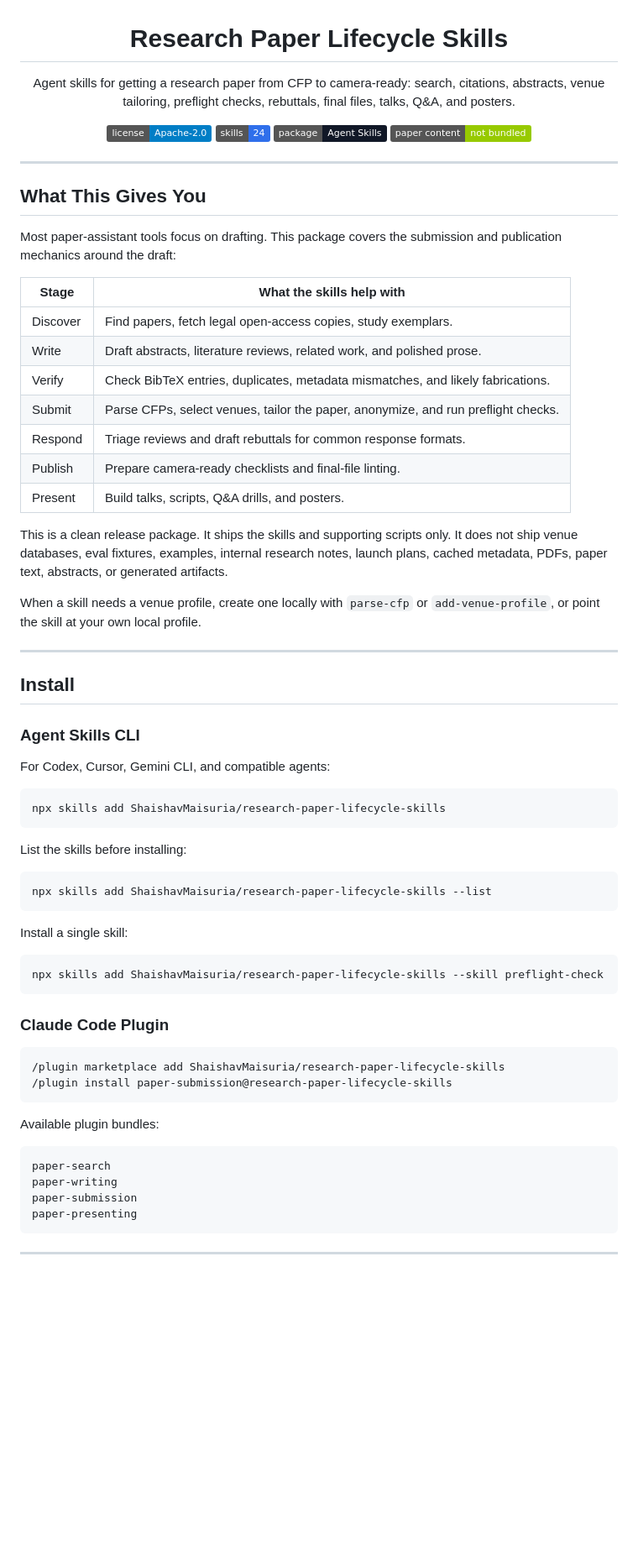
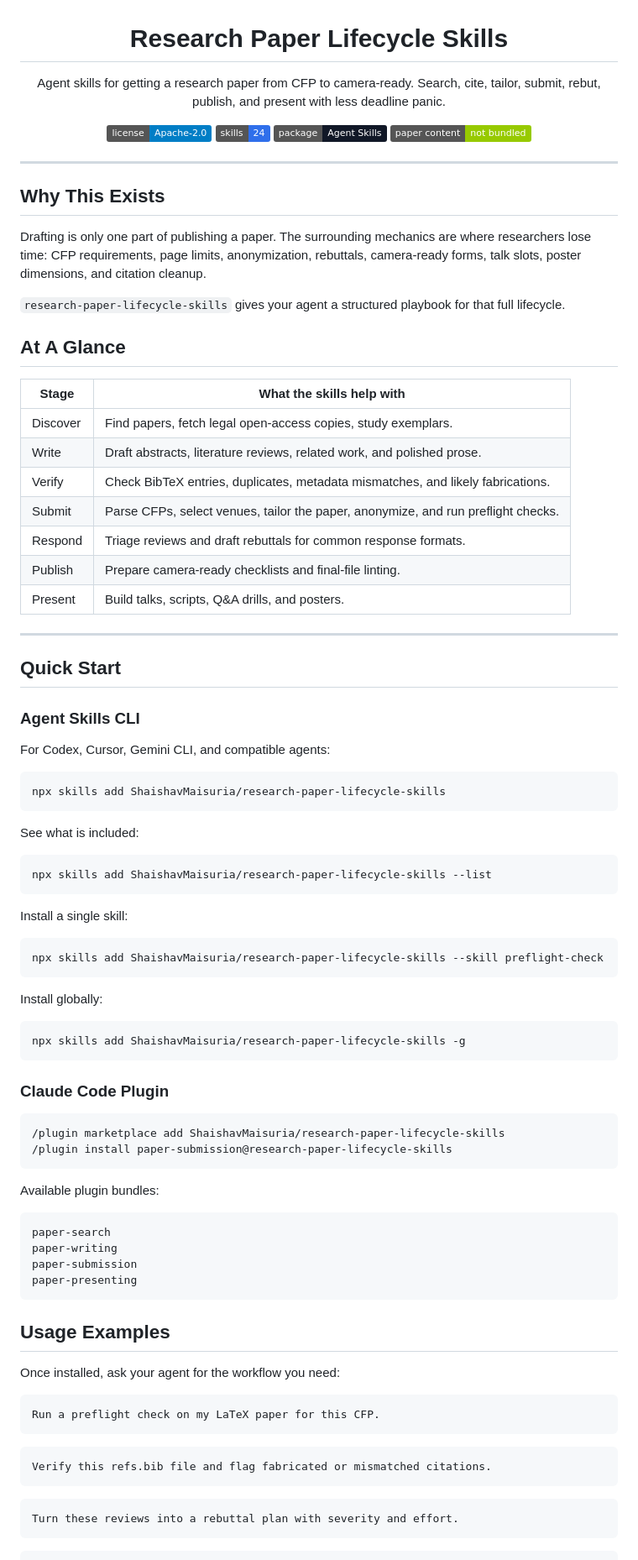
Before and after one commit to ShaishavMaisuria/research-paper-lifecycle-skills, a Markdown page: README.md, the part around one of its changes. Shown at 84% size. Rendered like a GitHub page; badges without logos; blank space fills up the shorter version.

Commit message:
Update documentation

````diff
--- a/README.md
+++ b/README.md
@@ -1,9 +1,9 @@
 <h1 align="center">Research Paper Lifecycle Skills</h1>
 
 <p align="center">
-  Agent skills for getting a research paper from CFP to camera-ready:
-  search, citations, abstracts, venue tailoring, preflight checks,
-  rebuttals, final files, talks, Q&A, and posters.
+  Agent skills for getting a research paper from CFP to camera-ready.
+  Search, cite, tailor, submit, rebut, publish, and present with less
+  deadline panic.
 </p>
 
 <p align="center">
@@ -15,10 +15,17 @@
 
 ---
 
-## What This Gives You
+## Why This Exists
 
-Most paper-assistant tools focus on drafting. This package covers the
-submission and publication mechanics around the draft:
+Drafting is only one part of publishing a paper. The surrounding mechanics are
+where researchers lose time: CFP requirements, page limits, anonymization,
+rebuttals, camera-ready forms, talk slots, poster dimensions, and citation
+cleanup.
+
+`research-paper-lifecycle-skills` gives your agent a structured playbook for
+that full lifecycle.
+
+## At A Glance
 
 | Stage | What the skills help with |
 |---|---|
@@ -30,17 +37,9 @@ submission and publication mechanics around the draft:
 | Publish | Prepare camera-ready checklists and final-file linting. |
 | Present | Build talks, scripts, Q&A drills, and posters. |
 
-This is a clean release package. It ships the skills and supporting scripts
-only. It does not ship venue databases, eval fixtures, examples, internal
-research notes, launch plans, cached metadata, PDFs, paper text, abstracts, or
-generated artifacts.
-
-When a skill needs a venue profile, create one locally with `parse-cfp` or
-`add-venue-profile`, or point the skill at your own local profile.
-
 ---
 
-## Install
+## Quick Start
 
 ### Agent Skills CLI
 
@@ -50,7 +49,7 @@ For Codex, Cursor, Gemini CLI, and compatible agents:
 npx skills add ShaishavMaisuria/research-paper-lifecycle-skills
 ```
 
-List the skills before installing:
+See what is included:
 
 ```bash
 npx skills add ShaishavMaisuria/research-paper-lifecycle-skills --list
@@ -60,6 +59,12 @@ Install a single skill:
 
 ```bash
 npx skills add ShaishavMaisuria/research-paper-lifecycle-skills --skill preflight-check
+```
+
+Install globally:
+
+```bash
+npx skills add ShaishavMaisuria/research-paper-lifecycle-skills -g
 ```
 
 ### Claude Code Plugin
@@ -78,3 +83,19 @@ paper-submission
 paper-presenting
 ```
 
+## Usage Examples
+
+Once installed, ask your agent for the workflow you need:
+
+```text
+Run a preflight check on my LaTeX paper for this CFP.
+```
+
+```text
+Verify this refs.bib file and flag fabricated or mismatched citations.
+```
+
+```text
+Turn these reviews into a rebuttal plan with severity and effort.
+```
+
````
Also changed, not shown: other parts of README.md (+28 -6 lines).
